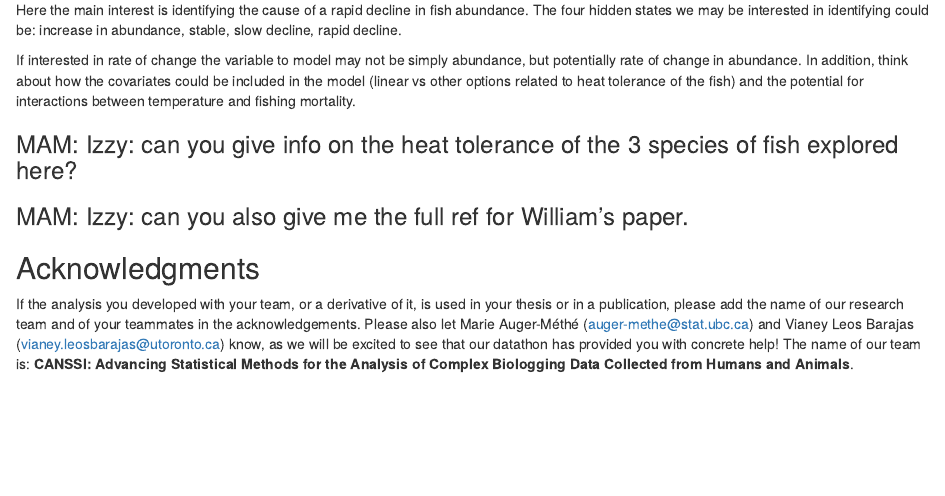
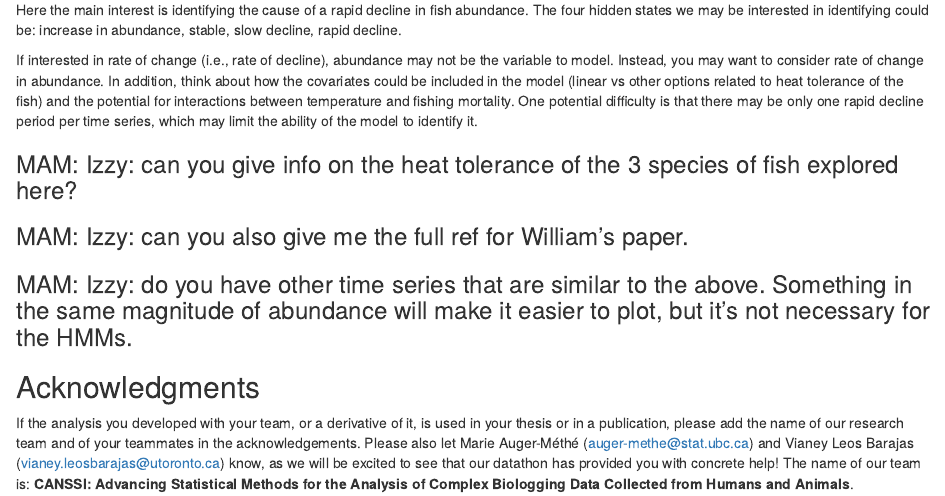
Before and after one commit to MarieAugerMethe/CANSSI_HMM_wk_dthon_2025, an R Markdown document (Datathon/fish_catch/fish_catch.Rmd): the page in a window 1100 px wide, from 2730 px down. The pictures show the output file Datathon/fish_catch/fish_catch.html that the author committed with the source, opened offline.

Commit message:
Slight tweak

```diff
--- a/Datathon/fish_catch/fish_catch.Rmd
+++ b/Datathon/fish_catch/fish_catch.Rmd
@@ -101,12 +101,14 @@ The main goal is to understand what conditions create a rapid decline in the pop
 
 Here the main interest is identifying the cause of a rapid decline in fish abundance. The four hidden states we may be interested in identifying could be: increase in abundance, stable, slow decline, rapid decline.
 
-If interested in rate of change the variable to model may not be simply abundance, but potentially rate of change in abundance. In addition, think about how the covariates could be included in the model (linear vs other options related to heat tolerance of the fish) and the potential for interactions between temperature and fishing mortality.
+If interested in rate of change (i.e., rate of decline), abundance may not be the variable to model. Instead, you may want to consider rate of change in abundance. In addition, think about how the covariates could be included in the model (linear vs other options related to heat tolerance of the fish) and the potential for interactions between temperature and fishing mortality. One potential difficulty is that there may be only one rapid decline period per time series, which may limit the ability of the model to identify it.
 
 ### MAM: Izzy: can you give info on the heat tolerance of the 3 species of fish explored here?
 
 ### MAM: Izzy: can you also give me the full ref for William's paper.
 
+### MAM: Izzy: do you have other time series that are similar to the above. Something in the same magnitude of abundance will make it easier to plot, but it's not necessary for the HMMs.
+
 ## Acknowledgments
 
 If the analysis you developed with your team,  or a derivative of it, is used in your thesis or in a publication, please add the name of our research team and of your teammates in the acknowledgements. Please also let Marie Auger-Méthé (auger-methe@stat.ubc.ca) and Vianey Leos Barajas (vianey.leosbarajas@utoronto.ca) know, as we will be excited to see that our datathon has provided you with concrete help! The name of our team is: **CANSSI: Advancing Statistical Methods for the Analysis of Complex Biologging Data Collected from Humans and Animals**.
```
Also changed, not shown: Datathon/fish_catch/fish_catch.html.
